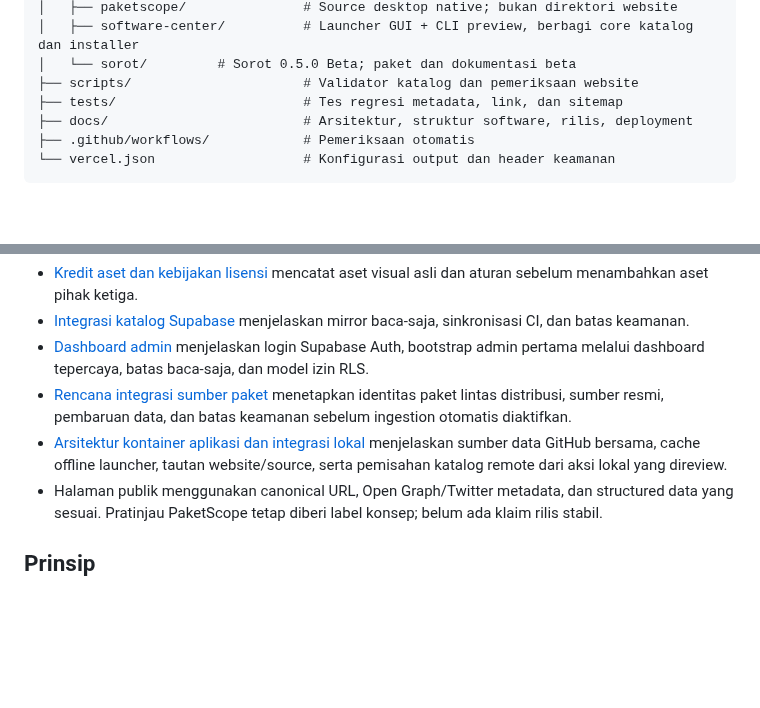
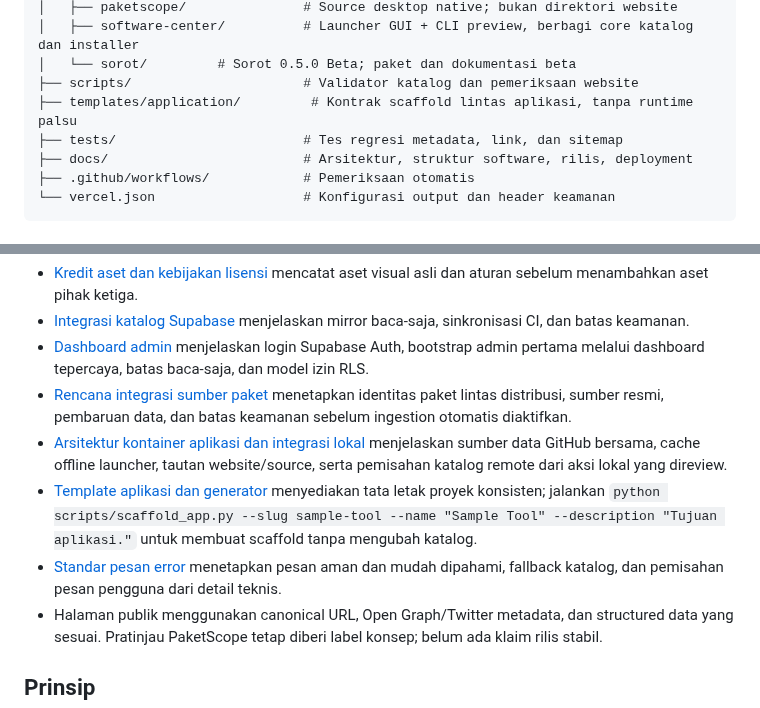
Before and after one commit to M-TamDre07/Linux-Software-Lab, a Markdown page: README.md, 2 parts joined by grey strips. Rendered like a GitHub page; blank space fills up the shorter version.

Commit message:
Document canonical application scaffold and foundation error standard

```diff
--- a/README.md
+++ b/README.md
@@ -28,6 +28,7 @@ Katalog software independen oleh Muhammad Andreatama. Website menggunakan HTML,
 │   ├── software-center/          # Launcher GUI + CLI preview, berbagi core katalog dan installer
 │   └── sorot/         # Sorot 0.5.0 Beta; paket dan dokumentasi beta
 ├── scripts/                      # Validator katalog dan pemeriksaan website
+├── templates/application/         # Kontrak scaffold lintas aplikasi, tanpa runtime palsu
 ├── tests/                        # Tes regresi metadata, link, dan sitemap
 ├── docs/                         # Arsitektur, struktur software, rilis, deployment
 ├── .github/workflows/            # Pemeriksaan otomatis
@@ -81,6 +82,8 @@ PaketScope adalah aplikasi desktop Python/Qt di apps/paketscope/, bukan website
 - [Dashboard admin](docs/ADMIN_DASHBOARD.md) menjelaskan login Supabase Auth, bootstrap admin pertama melalui dashboard tepercaya, batas baca-saja, dan model izin RLS.
 - [Rencana integrasi sumber paket](docs/PACKAGE_SOURCE_INTEGRATION.md) menetapkan identitas paket lintas distribusi, sumber resmi, pembaruan data, dan batas keamanan sebelum ingestion otomatis diaktifkan.
 - [Arsitektur kontainer aplikasi dan integrasi lokal](docs/APP_CONTAINER_AND_INTEGRATIONS.md) menjelaskan sumber data GitHub bersama, cache offline launcher, tautan website/source, serta pemisahan katalog remote dari aksi lokal yang direview.
+- [Template aplikasi dan generator](templates/README.md) menyediakan tata letak proyek konsisten; jalankan `python scripts/scaffold_app.py --slug sample-tool --name "Sample Tool" --description "Tujuan aplikasi."` untuk membuat scaffold tanpa mengubah katalog.
+- [Standar pesan error](docs/ERROR_HANDLING_STANDARD.md) menetapkan pesan aman dan mudah dipahami, fallback katalog, dan pemisahan pesan pengguna dari detail teknis.
 - Halaman publik menggunakan canonical URL, Open Graph/Twitter metadata, dan structured data yang sesuai. Pratinjau PaketScope tetap diberi label konsep; belum ada klaim rilis stabil.
 
 ## Prinsip
```
